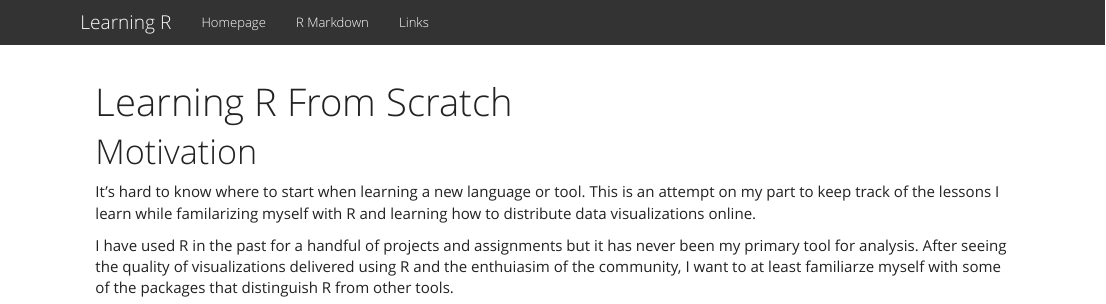
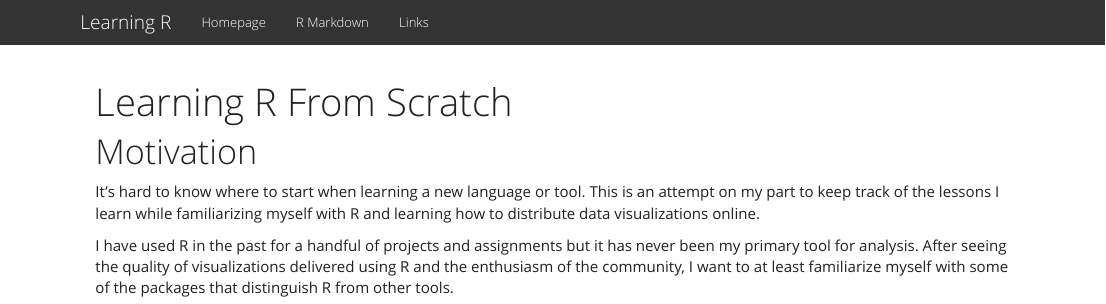
Before and after one commit to jonshine/jonshine.github.io, an R Markdown document (sandbox/index.Rmd): the page in a window 1100 px wide, from its top. Rendered offline with R 4.5, knitr and Pandoc, with nearby package versions.

Commit message:
spelling is hard

```diff
--- a/sandbox/index.Rmd
+++ b/sandbox/index.Rmd
@@ -4,6 +4,6 @@ title: "Learning R From Scratch"
 
 # Motivation
 
-It's hard to know where to start when learning a new language or tool. This is an attempt on my part to keep track of the lessons I learn while familarizing myself with R and learning how to distribute data visualizations online.
+It's hard to know where to start when learning a new language or tool. This is an attempt on my part to keep track of the lessons I learn while familiarizing myself with R and learning how to distribute data visualizations online.
 
-I have used R in the past for a handful of projects and assignments but it has never been my primary tool for analysis. After seeing the quality of visualizations delivered using R and the enthuiasim of the community, I want to at least familiarze myself with some of the packages that distinguish R from other tools.
+I have used R in the past for a handful of projects and assignments but it has never been my primary tool for analysis. After seeing the quality of visualizations delivered using R and the enthusiasm of the community, I want to at least familiarize myself with some of the packages that distinguish R from other tools.
```
